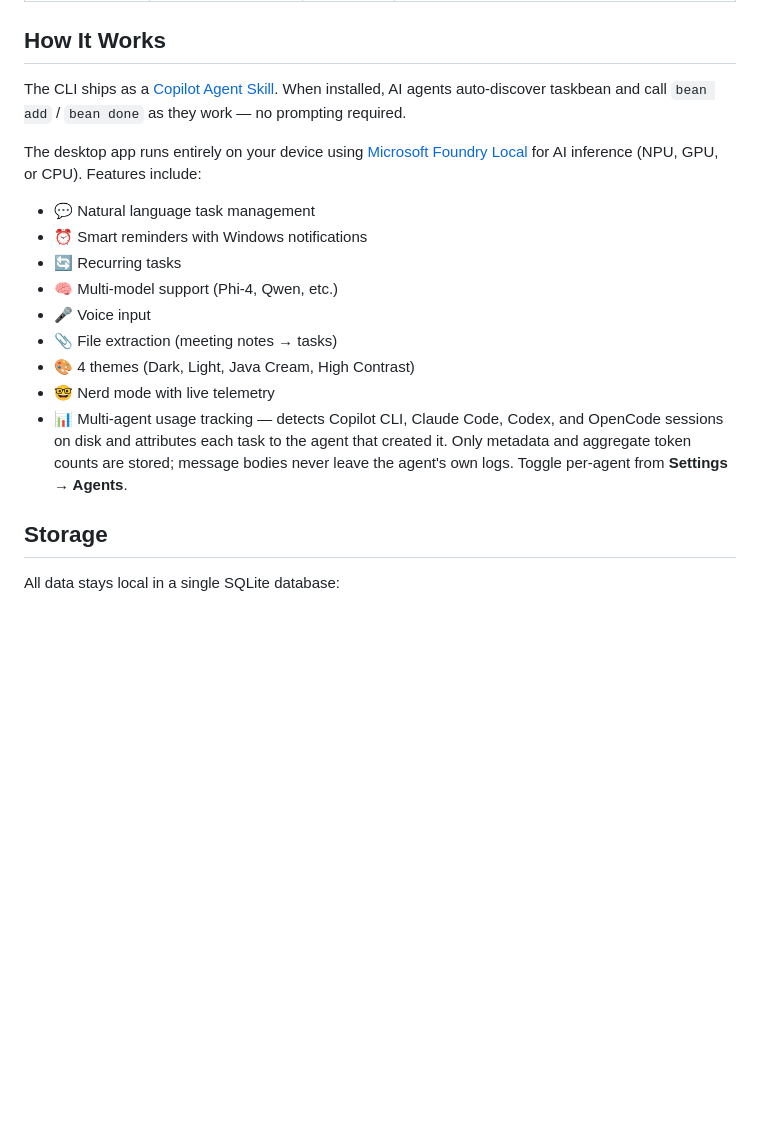
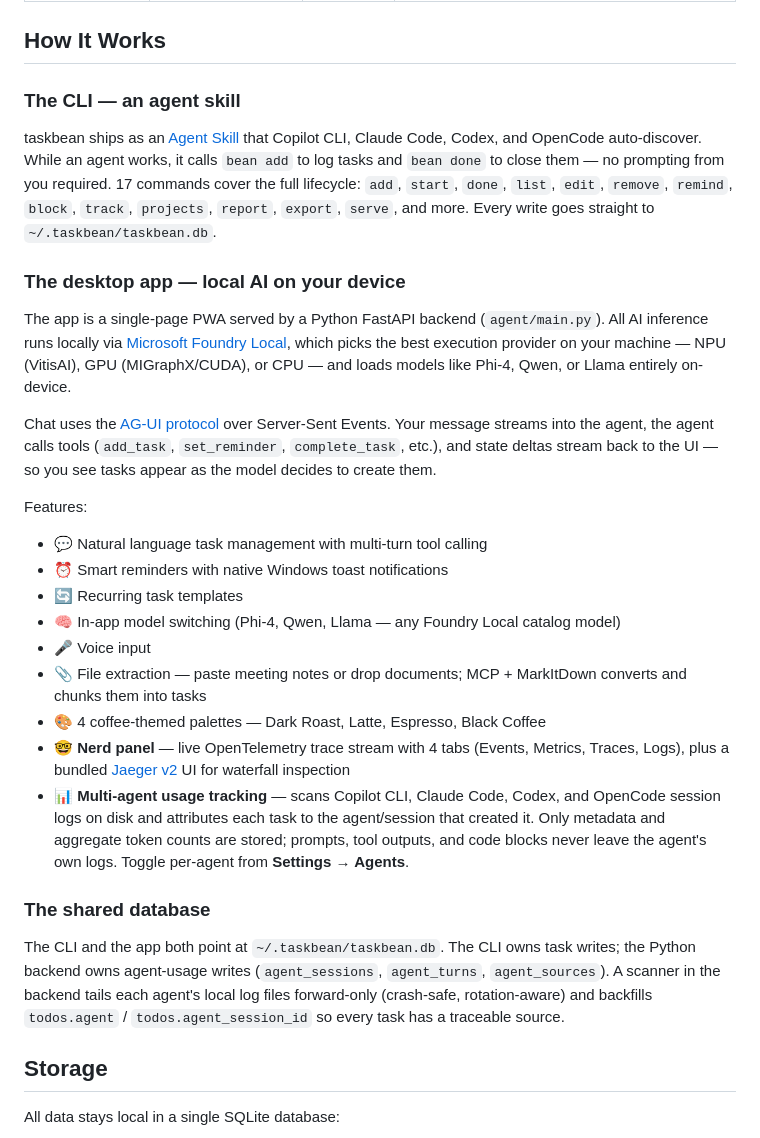
Before and after one commit to taskbean/taskbean, a Markdown page: README.md, the part around the change. GitHub-like rendering; blank space fills up the shorter version.

Commit message:
docs: refresh How It Works section to match current product
Co-authored-by: Copilot <223556219+Copilot@users.noreply.github.com>

```diff
--- a/README.md
+++ b/README.md
@@ -137,19 +137,31 @@ bean install --agent all                     # .agents/skills/ + .github/skills/
 
 ## How It Works
 
-The CLI ships as a [Copilot Agent Skill](https://agentskills.io). When installed, AI agents auto-discover taskbean and call `bean add` / `bean done` as they work — no prompting required.
+### The CLI — an agent skill
 
-The desktop app runs entirely on your device using [Microsoft Foundry Local](https://github.com/microsoft/foundry-local) for AI inference (NPU, GPU, or CPU). Features include:
+taskbean ships as an [Agent Skill](https://agentskills.io) that Copilot CLI, Claude Code, Codex, and OpenCode auto-discover. While an agent works, it calls `bean add` to log tasks and `bean done` to close them — no prompting from you required. 17 commands cover the full lifecycle: `add`, `start`, `done`, `list`, `edit`, `remove`, `remind`, `block`, `track`, `projects`, `report`, `export`, `serve`, and more. Every write goes straight to `~/.taskbean/taskbean.db`.
 
-- 💬 Natural language task management
-- ⏰ Smart reminders with Windows notifications
-- 🔄 Recurring tasks
-- 🧠 Multi-model support (Phi-4, Qwen, etc.)
+### The desktop app — local AI on your device
+
+The app is a single-page PWA served by a Python FastAPI backend (`agent/main.py`). All AI inference runs locally via [Microsoft Foundry Local](https://github.com/microsoft/foundry-local), which picks the best execution provider on your machine — NPU (VitisAI), GPU (MIGraphX/CUDA), or CPU — and loads models like Phi-4, Qwen, or Llama entirely on-device.
+
+Chat uses the [AG-UI protocol](https://github.com/ag-ui-protocol/ag-ui) over Server-Sent Events. Your message streams into the agent, the agent calls tools (`add_task`, `set_reminder`, `complete_task`, etc.), and state deltas stream back to the UI — so you see tasks appear as the model decides to create them.
+
+Features:
+
+- 💬 Natural language task management with multi-turn tool calling
+- ⏰ Smart reminders with native Windows toast notifications
+- 🔄 Recurring task templates
+- 🧠 In-app model switching (Phi-4, Qwen, Llama — any Foundry Local catalog model)
 - 🎤 Voice input
-- 📎 File extraction (meeting notes → tasks)
-- 🎨 4 themes (Dark, Light, Java Cream, High Contrast)
-- 🤓 Nerd mode with live telemetry
-- 📊 Multi-agent usage tracking — detects Copilot CLI, Claude Code, Codex, and OpenCode sessions on disk and attributes each task to the agent that created it. Only metadata and aggregate token counts are stored; message bodies never leave the agent's own logs. Toggle per-agent from **Settings → Agents**.
+- 📎 File extraction — paste meeting notes or drop documents; MCP + MarkItDown converts and chunks them into tasks
+- 🎨 4 coffee-themed palettes — Dark Roast, Latte, Espresso, Black Coffee
+- 🤓 **Nerd panel** — live OpenTelemetry trace stream with 4 tabs (Events, Metrics, Traces, Logs), plus a bundled [Jaeger v2](http://localhost:16686) UI for waterfall inspection
+- 📊 **Multi-agent usage tracking** — scans Copilot CLI, Claude Code, Codex, and OpenCode session logs on disk and attributes each task to the agent/session that created it. Only metadata and aggregate token counts are stored; prompts, tool outputs, and code blocks never leave the agent's own logs. Toggle per-agent from **Settings → Agents**.
+
+### The shared database
+
+The CLI and the app both point at `~/.taskbean/taskbean.db`. The CLI owns task writes; the Python backend owns agent-usage writes (`agent_sessions`, `agent_turns`, `agent_sources`). A scanner in the backend tails each agent's local log files forward-only (crash-safe, rotation-aware) and backfills `todos.agent` / `todos.agent_session_id` so every task has a traceable source.
 
 ## Storage
 
```
